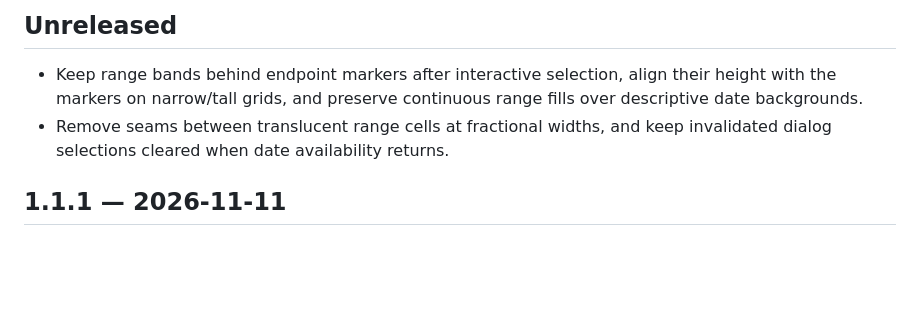
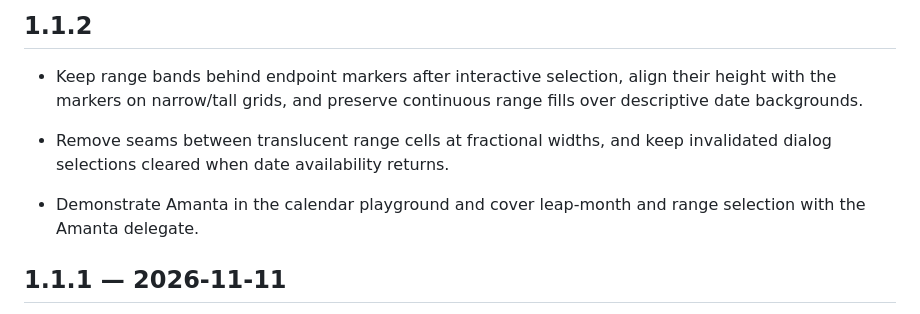
Before and after one commit to ali-you/general-calendar-package, a Markdown page: CHANGELOG.md, the part around the change. Drawn GitHub-style; blank space fills up the shorter version.

```diff
--- a/CHANGELOG.md
+++ b/CHANGELOG.md
@@ -1,10 +1,12 @@
-## Unreleased
+## 1.1.2
 
 * Keep range bands behind endpoint markers after interactive selection, align
   their height with the markers on narrow/tall grids, and preserve continuous
   range fills over descriptive date backgrounds.
 * Remove seams between translucent range cells at fractional widths, and keep
   invalidated dialog selections cleared when date availability returns.
+
+* Demonstrate Amanta in the calendar playground and cover leap-month and range selection with the Amanta delegate.
 
 ## 1.1.1 — 2026-11-11
 
```
Also changed, not shown: README.md (+44 -30 lines), images/general_calendar-banner.png (added), images/general_calendar.png (added), 4 other files.
